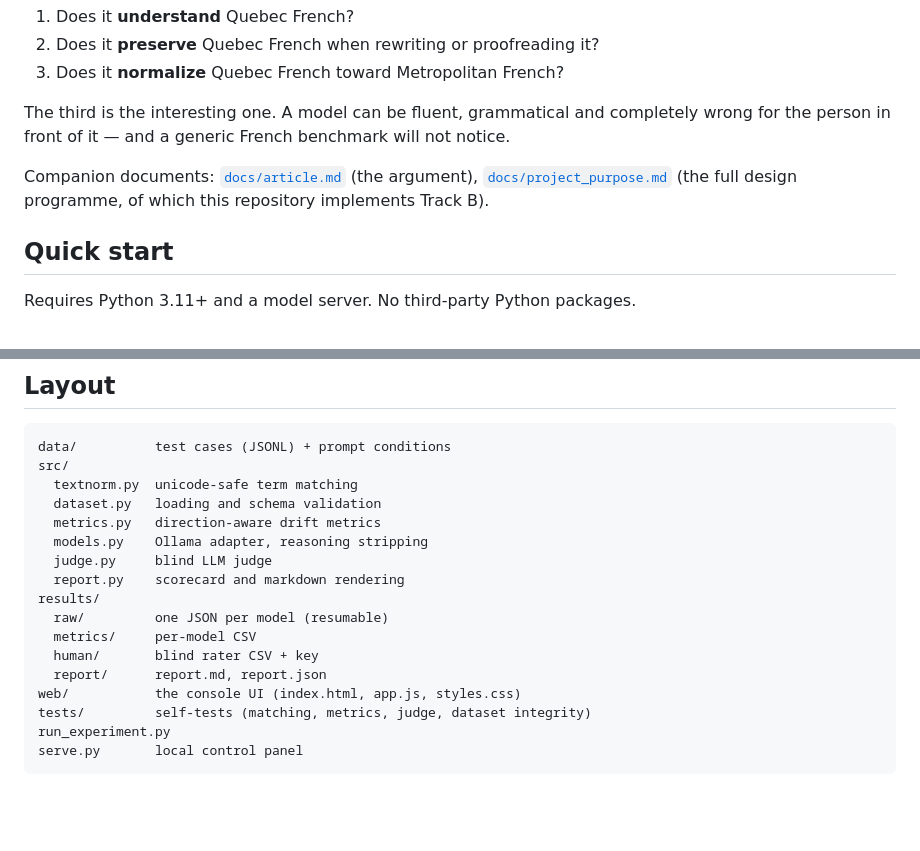
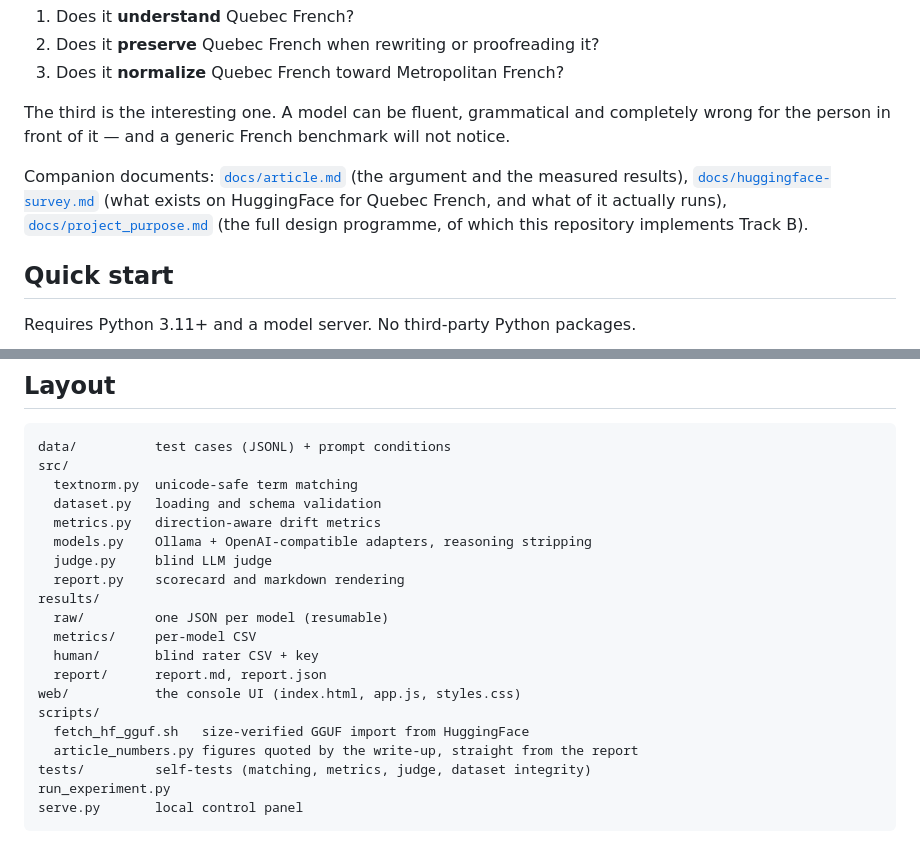
Before and after one commit to bdot-real/quebec-french-drift, a Markdown page: README.md, 2 parts joined by grey strips. GitHub-like rendering; blank space fills up the shorter version.

Commit message:
Point the README at the survey and the new scripts
Co-Authored-By: Claude Opus 5 (1M context) <noreply@anthropic.com>
Claude-Session: https://claude.ai/code/session_01LpmKgLvTgBttWhFvLc979d

```diff
--- a/README.md
+++ b/README.md
@@ -11,9 +11,11 @@ The third is the interesting one. A model can be fluent, grammatical and
 completely wrong for the person in front of it — and a generic French benchmark
 will not notice.
 
-Companion documents: [`docs/article.md`](docs/article.md) (the argument),
-[`docs/project_purpose.md`](docs/project_purpose.md) (the full design programme,
-of which this repository implements Track B).
+Companion documents: [`docs/article.md`](docs/article.md) (the argument and the
+measured results), [`docs/huggingface-survey.md`](docs/huggingface-survey.md)
+(what exists on HuggingFace for Quebec French, and what of it actually runs),
+[`docs/project_purpose.md`](docs/project_purpose.md) (the full design
+programme, of which this repository implements Track B).
 
 ## Quick start
 
@@ -230,7 +232,7 @@ src/
   textnorm.py  unicode-safe term matching
   dataset.py   loading and schema validation
   metrics.py   direction-aware drift metrics
-  models.py    Ollama adapter, reasoning stripping
+  models.py    Ollama + OpenAI-compatible adapters, reasoning stripping
   judge.py     blind LLM judge
   report.py    scorecard and markdown rendering
 results/
@@ -239,6 +241,9 @@ results/
   human/       blind rater CSV + key
   report/      report.md, report.json
 web/           the console UI (index.html, app.js, styles.css)
+scripts/
+  fetch_hf_gguf.sh   size-verified GGUF import from HuggingFace
+  article_numbers.py figures quoted by the write-up, straight from the report
 tests/         self-tests (matching, metrics, judge, dataset integrity)
 run_experiment.py
 serve.py       local control panel
```
